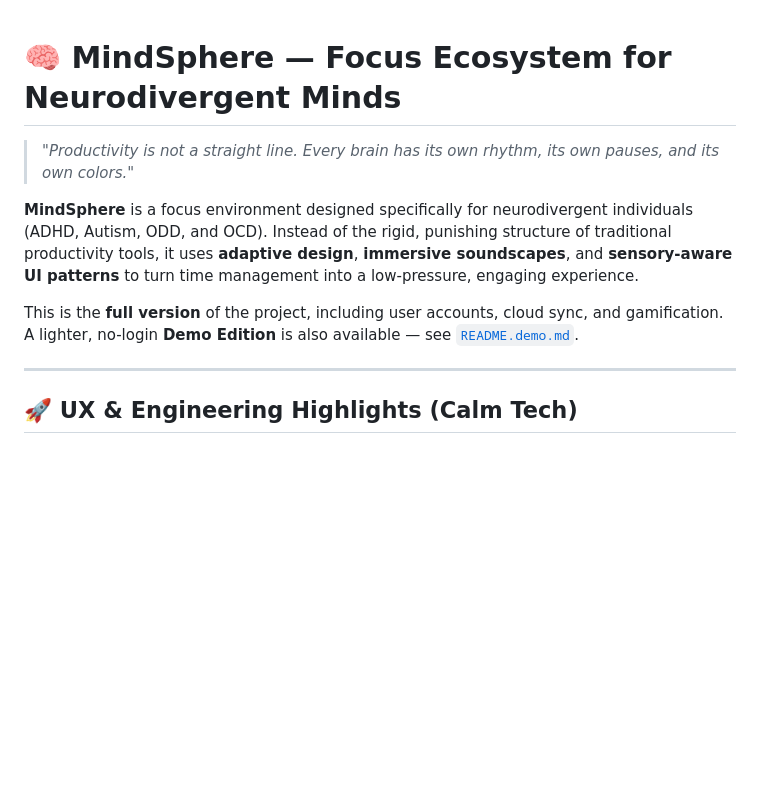
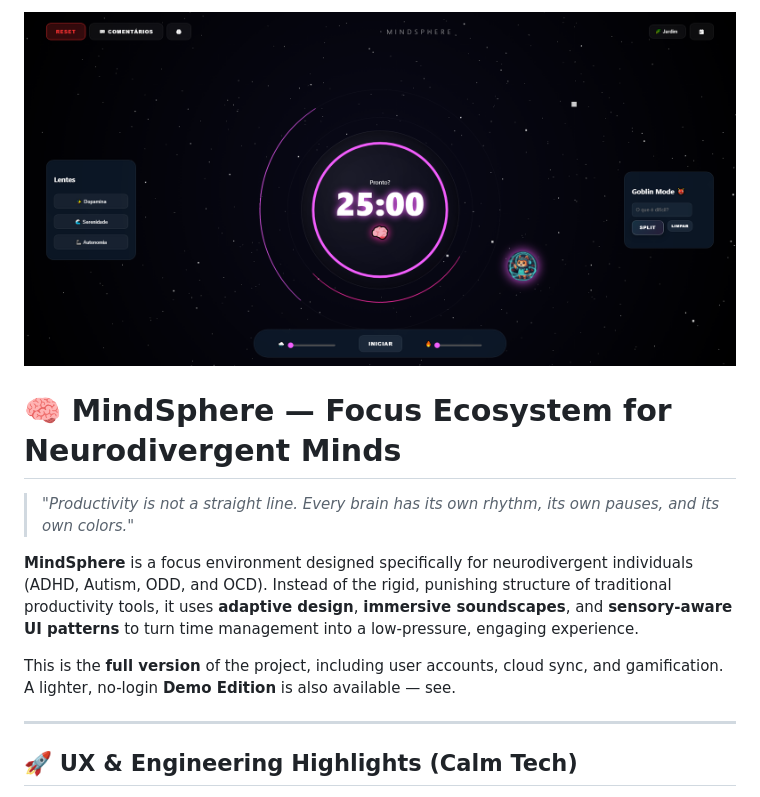
Before and after one commit to Reinaldo-Fernandes/mindshirelite, a Markdown page: README.md, the part around the change. GitHub-like rendering; blank space fills up the shorter version.

```diff
--- a/README.md
+++ b/README.md
@@ -1,10 +1,12 @@
+![Mindsphere](https://raw.githubusercontent.com/Reinaldo-Fernandes/mindshirelite/efefea87a5e3000e39c5b916d8a22bc0124955bc/Mindsphere.png)
+
 # 🧠 MindSphere — Focus Ecosystem for Neurodivergent Minds
 
 > *"Productivity is not a straight line. Every brain has its own rhythm, its own pauses, and its own colors."*
 
 **MindSphere** is a focus environment designed specifically for neurodivergent individuals (ADHD, Autism, ODD, and OCD). Instead of the rigid, punishing structure of traditional productivity tools, it uses **adaptive design**, **immersive soundscapes**, and **sensory-aware UI patterns** to turn time management into a low-pressure, engaging experience.
 
-This is the **full version** of the project, including user accounts, cloud sync, and gamification. A lighter, no-login **Demo Edition** is also available — see [`README.demo.md`](./README.demo.md).
+This is the **full version** of the project, including user accounts, cloud sync, and gamification. A lighter, no-login **Demo Edition** is also available — see.
 
 ---
 
```
